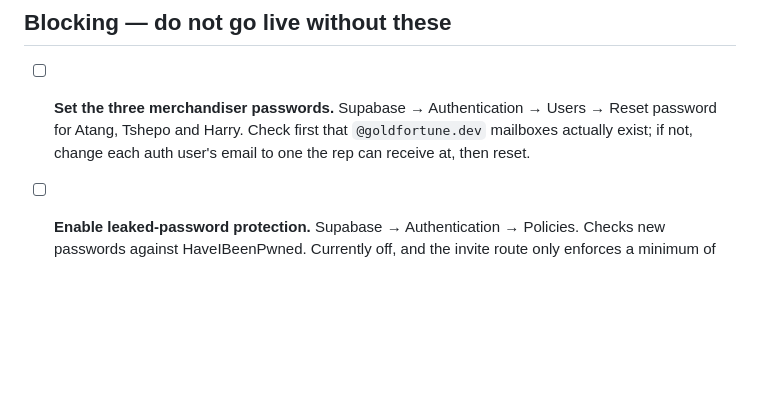
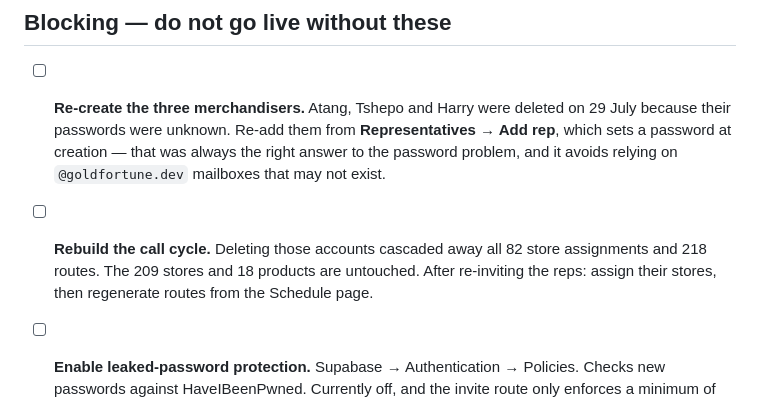
Before and after one commit to conradbrink/Gold-Fortune-Merch-App, a Markdown page: docs/DEPLOYMENT-CHECKLIST.md, the part around the change. Drawn GitHub-style; blank space fills up the shorter version.

Commit message:
Correct the checklist after the account deletion
The first item still said to reset passwords for three users that no longer
exist. Replaced with re-creating them through Representatives → Add rep, which
sets a password at creation and does not depend on @goldfortune.dev mailboxes —
the answer the password problem needed all along.

Adds the consequence that was accepted with the deletion: 82 store assignments
and 218 routes cascaded away, so the call cycle has to be rebuilt. Stores and
products are untouched.

Co-Authored-By: Claude Opus 5 <noreply@anthropic.com>

```diff
--- a/docs/DEPLOYMENT-CHECKLIST.md
+++ b/docs/DEPLOYMENT-CHECKLIST.md
@@ -5,10 +5,15 @@ hurts most if skipped.
 
 ## Blocking — do not go live without these
 
-- [ ] **Set the three merchandiser passwords.** Supabase → Authentication →
-      Users → Reset password for Atang, Tshepo and Harry. Check first that
-      `@goldfortune.dev` mailboxes actually exist; if not, change each auth
-      user's email to one the rep can receive at, then reset.
+- [ ] **Re-create the three merchandisers.** Atang, Tshepo and Harry were
+      deleted on 29 July because their passwords were unknown. Re-add them from
+      **Representatives → Add rep**, which sets a password at creation — that
+      was always the right answer to the password problem, and it avoids relying
+      on `@goldfortune.dev` mailboxes that may not exist.
+- [ ] **Rebuild the call cycle.** Deleting those accounts cascaded away all 82
+      store assignments and 218 routes. The 209 stores and 18 products are
+      untouched. After re-inviting the reps: assign their stores, then
+      regenerate routes from the Schedule page.
 - [ ] **Enable leaked-password protection.** Supabase → Authentication →
       Policies. Checks new passwords against HaveIBeenPwned. Currently off, and
       the invite route only enforces a minimum of eight characters.
```
